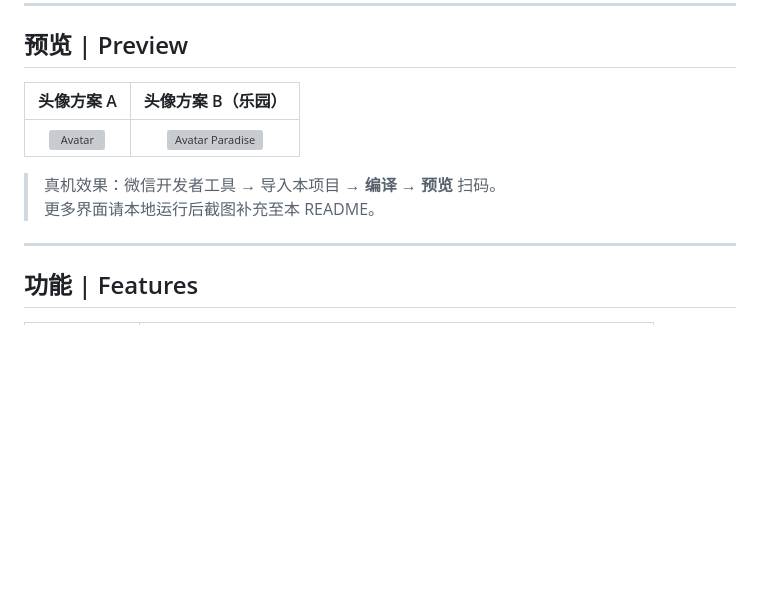
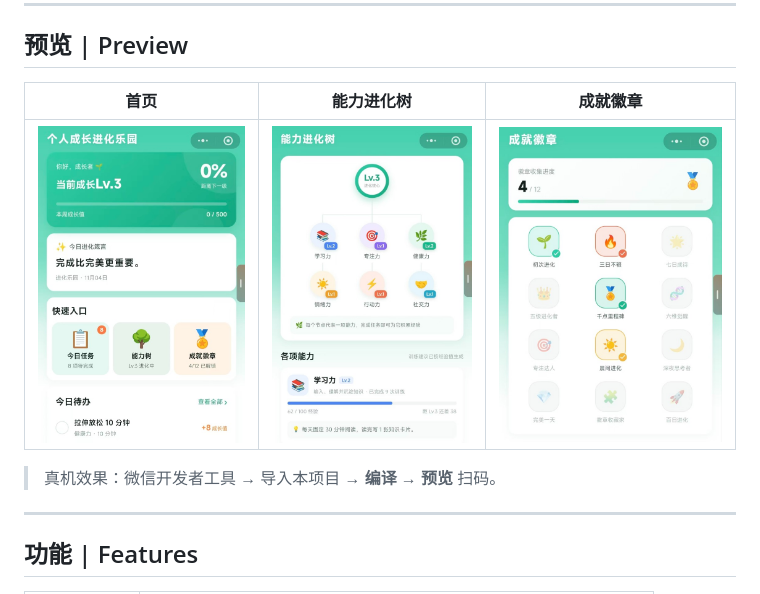
Before and after one commit to hex26725007/Personal-Growth-Mini-Program, a Markdown page: README.md, the part around the change. Drawn GitHub-style; pictures changed too: docs/screenshots/ability.jpg (added), docs/screenshots/achievements.jpg (added), docs/screenshots/home.jpg (added); blank space fills up the shorter version; grey boxes are pictures that could not be loaded.

Commit message:
docs: README preview with home, ability, achievements screenshots
Co-authored-by: Cursor <cursoragent@cursor.com>

```diff
--- a/README.md
+++ b/README.md
@@ -22,12 +22,11 @@
 
 ## 预览 | Preview
 
-| 头像方案 A | 头像方案 B（乐园） |
-|:---:|:---:|
-| ![Avatar](growth-eden/miniprogram/assets/growth-eden-avatar.jpg) | ![Avatar Paradise](growth-eden/miniprogram/assets/growth-eden-avatar-paradise.jpg) |
+| 首页 | 能力进化树 | 成就徽章 |
+|:---:|:---:|:---:|
+| ![首页](docs/screenshots/home.jpg) | ![能力树](docs/screenshots/ability.jpg) | ![成就徽章](docs/screenshots/achievements.jpg) |
 
 > 真机效果：微信开发者工具 → 导入本项目 → **编译** → **预览** 扫码。
-> 更多界面请本地运行后截图补充至本 README。
 
 ---
 
```
